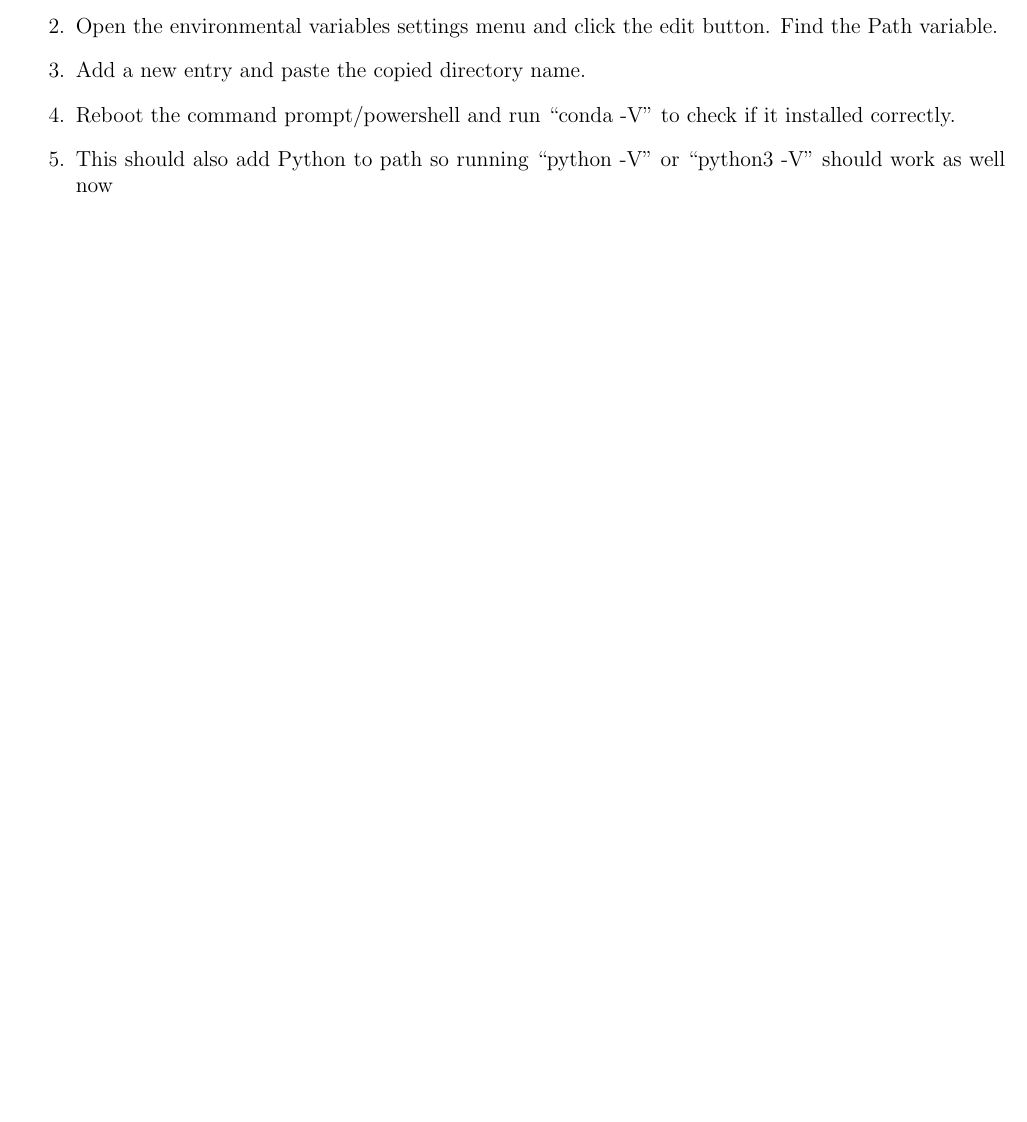
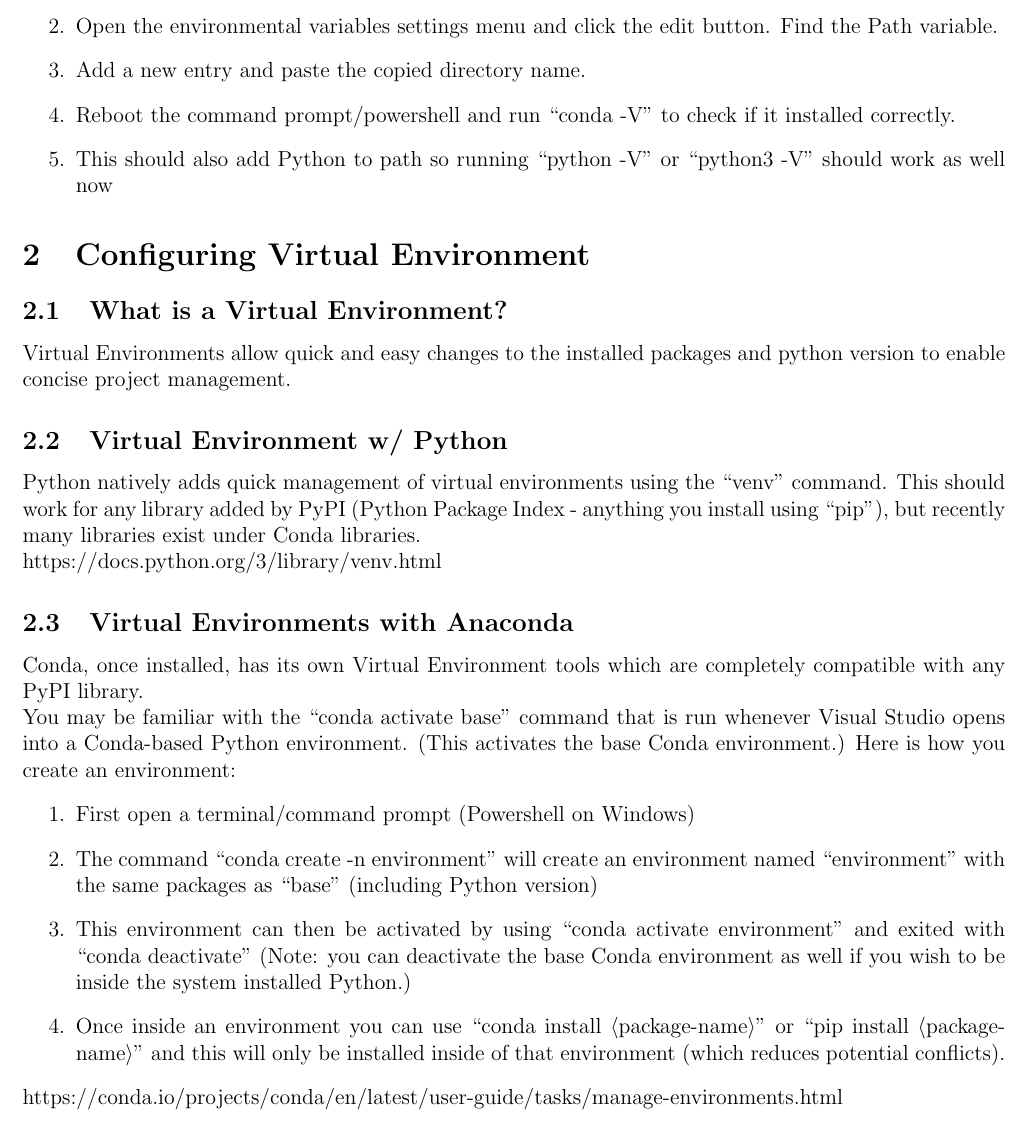
Before and after one commit to morgannmccarty/Guides, a LaTeX document (PythonAnacondaVenv.tex): part of page 2 of 2, cut so that both start at the same text, the shorter picture padded with empty space. Compiled offline with pdfLaTeX.

Commit message:
Added Virtual Environment sectin

```diff
--- a/PythonAnacondaVenv.tex
+++ b/PythonAnacondaVenv.tex
@@ -44,5 +37,23 @@
                 \item Reboot the command prompt/powershell and run “conda -V” to check if it installed correctly.
                 \item This should also add Python to path so running “python -V” or “python3 -V” should work as well now
             \end{enumerate}
+    \section{Configuring Virtual Environment}
+        \subsection{What is a Virtual Environment?}
+            Virtual Environments allow quick and easy changes to the installed packages and python version to enable concise project management.
+        \subsection{Virtual Environment w/ Python}
+            Python natively adds quick management of virtual environments using the “venv” command. This should work for any library added by PyPI (Python Package Index - anything you install using “pip”), but recently many libraries exist under Conda libraries.
+            \\https://docs.python.org/3/library/venv.html
+        \subsection{Virtual Environments with Anaconda}
+            Conda, once installed, has its own Virtual Environment tools which are completely compatible with any PyPI library.
+            \\You may be familiar with the “conda activate base” command that is run whenever Visual Studio opens into a Conda-based Python environment.
+            (This activates the base Conda environment.)
+            Here is how you create an environment:
+            \begin{enumerate}
+                \item First open a terminal/command prompt (Powershell on Windows)
+                \item The command “conda create -n environment” will create an environment named “environment” with the same packages as “base”  (including Python version)
+                \item This environment can then be activated by using “conda activate environment” and exited with “conda deactivate” (Note: you can deactivate the base Conda environment as well if you wish to be inside the system installed Python.)
+                \item Once inside an environment you can use “conda install \textlangle package-name\textrangle” or “pip install \textlangle package-name\textrangle” and this will only be installed inside of that environment (which reduces potential conflicts).
+            \end{enumerate}
+            https://conda.io/projects/conda/en/latest/user-guide/tasks/manage-environments.html
 
 \end{document}
```
Also changed, not shown: PythonAnacondaVenv.pdf, PythonAnacondaVenv.tex (7 more changed lines). Lines whose indentation alone changed are shown as unchanged.
